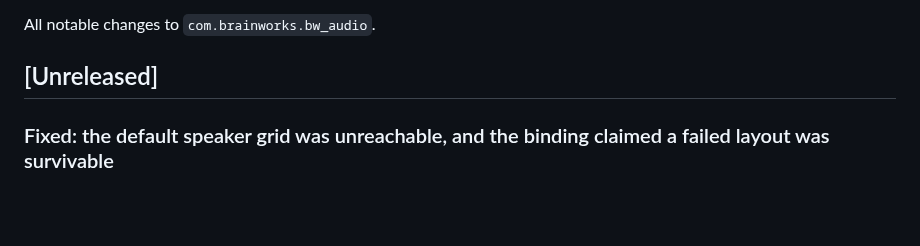
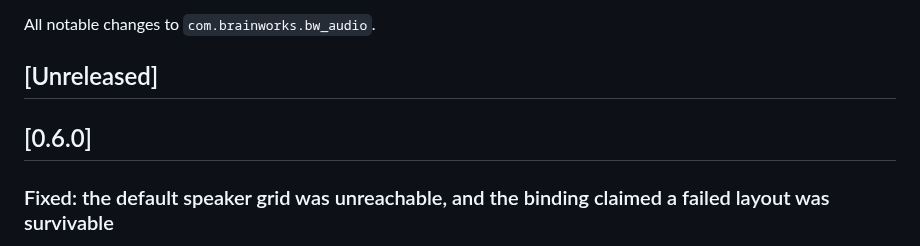
Before and after one commit to aforren1/cave-audio, a Markdown page: bindings/unity/CHANGELOG.md, the part around the change. Rendered like a GitHub page; blank space fills up the shorter version.

Commit message:
Release v0.6.0

```diff
--- a/bindings/unity/CHANGELOG.md
+++ b/bindings/unity/CHANGELOG.md
@@ -3,6 +3,8 @@
 All notable changes to `com.brainworks.bw_audio`.
 
 ## [Unreleased]
+
+## [0.6.0]
 
 ### Fixed: the default speaker grid was unreachable, and the binding claimed a failed layout was survivable
 
```
